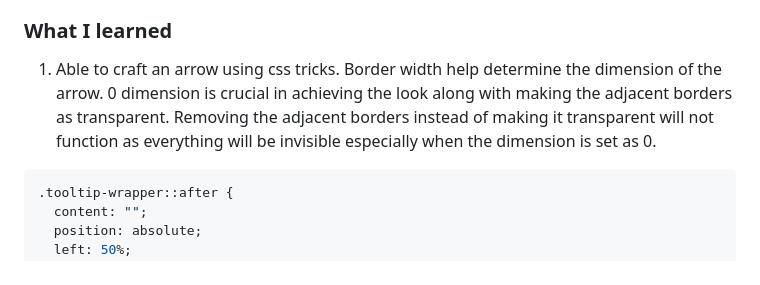
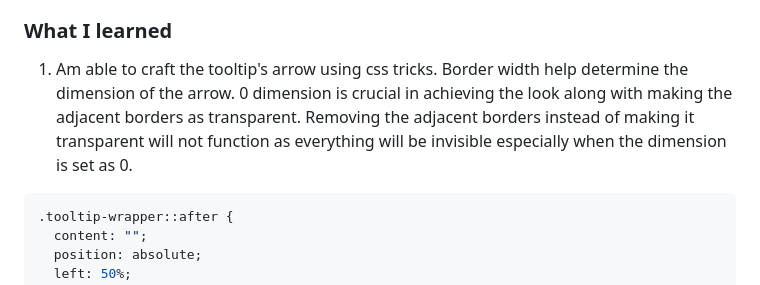
Before and after one commit to rupali317/article-preview-component, a Markdown page: README.md, the part around the change. Rendered like a GitHub page.

````diff
--- a/README.md
+++ b/README.md
@@ -72,7 +72,7 @@ Users should be able to:
 
 ### What I learned
 
-1. Able to craft an arrow using css tricks. Border width help determine the dimension of the arrow. 0 dimension is crucial in achieving the look along with making the adjacent borders as transparent. Removing the adjacent borders instead of making it transparent will not function as everything will be invisible especially when the dimension is set as 0.
+1. Am able to craft the tooltip's arrow using css tricks. Border width help determine the dimension of the arrow. 0 dimension is crucial in achieving the look along with making the adjacent borders as transparent. Removing the adjacent borders instead of making it transparent will not function as everything will be invisible especially when the dimension is set as 0.
 
 ```css
 .tooltip-wrapper::after {
````
